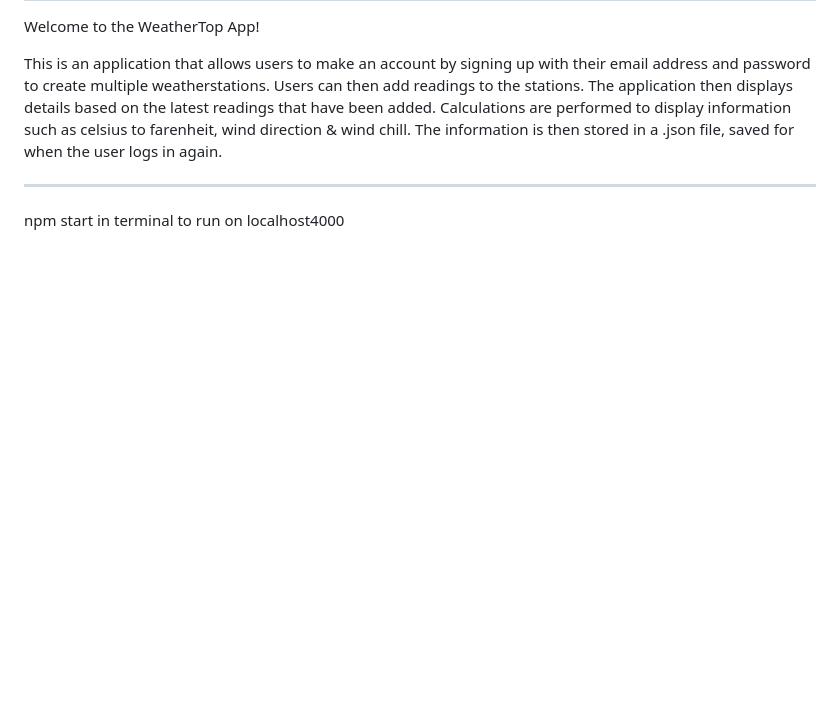
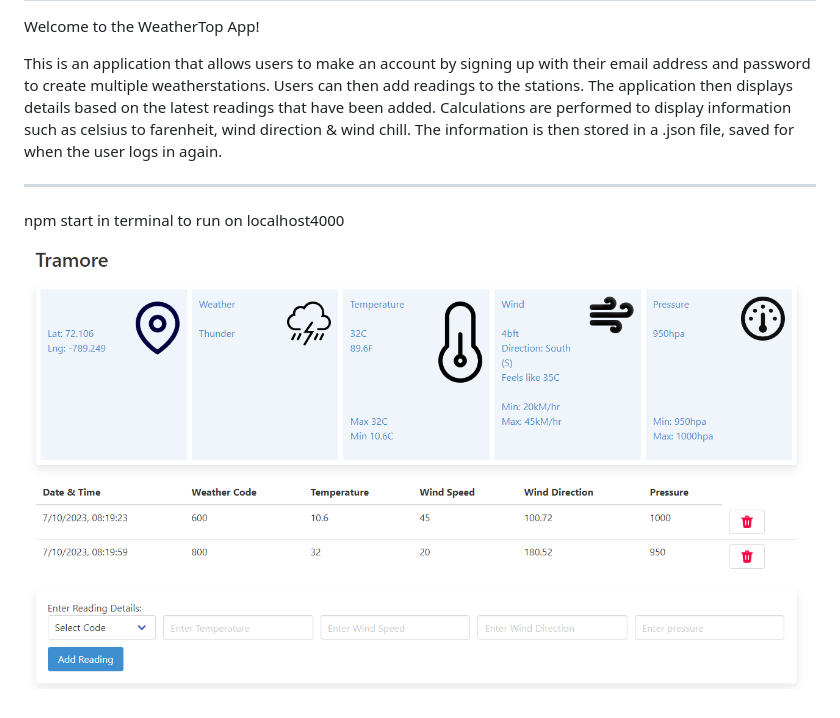
Before and after one commit to SeanKervick/WeatherTop-JS, a Markdown page: README.md, the part around the change. Rendered like a GitHub page; pictures changed too: image.png (added); blank space fills up the shorter version.

```diff
--- a/README.md
+++ b/README.md
@@ -14,3 +14,5 @@ user logs in again.
 *****************************************
 
 npm start in terminal to run on localhost4000
+
+![Alt text](image.png)
```
Also changed, not shown: 1 other file.
